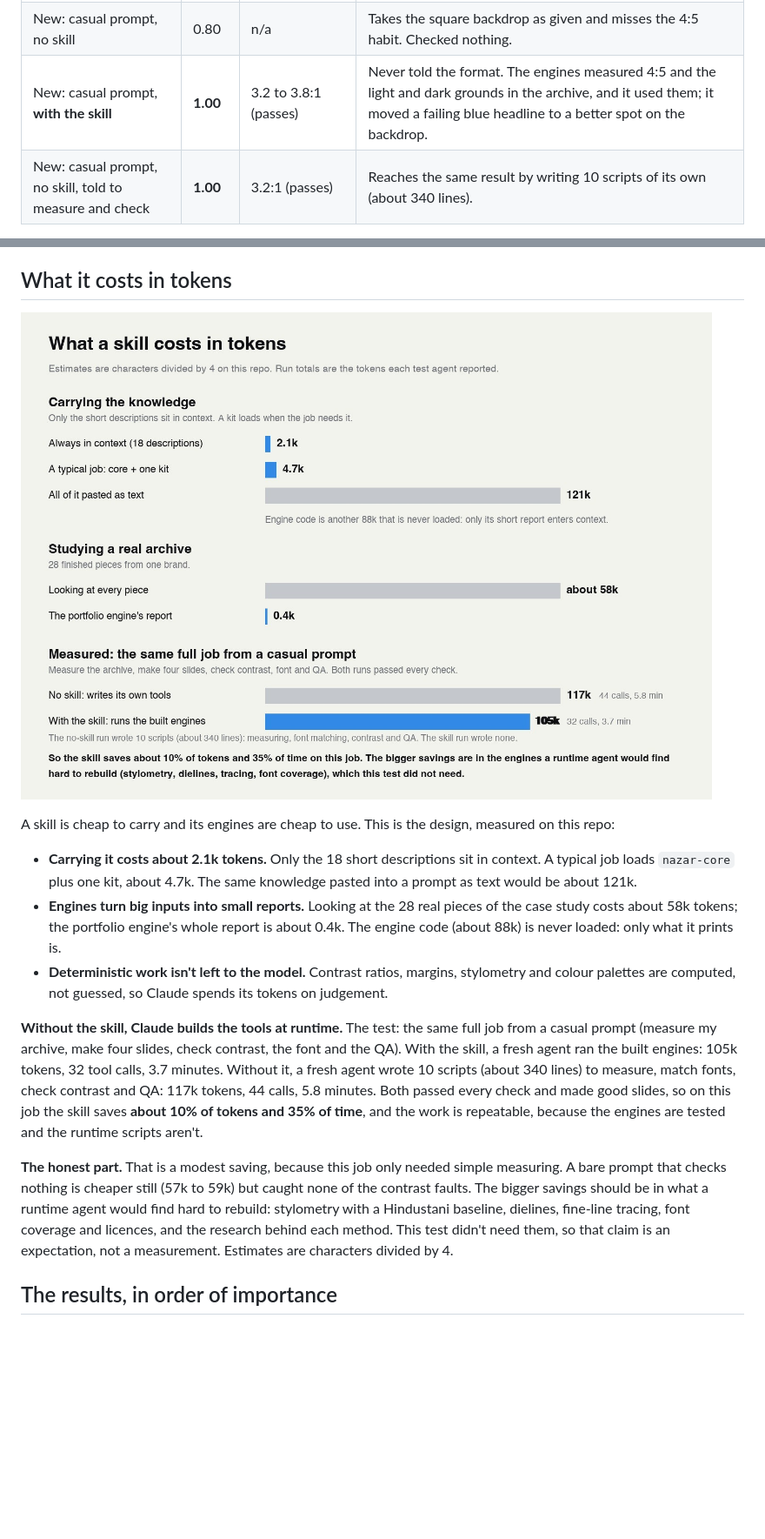
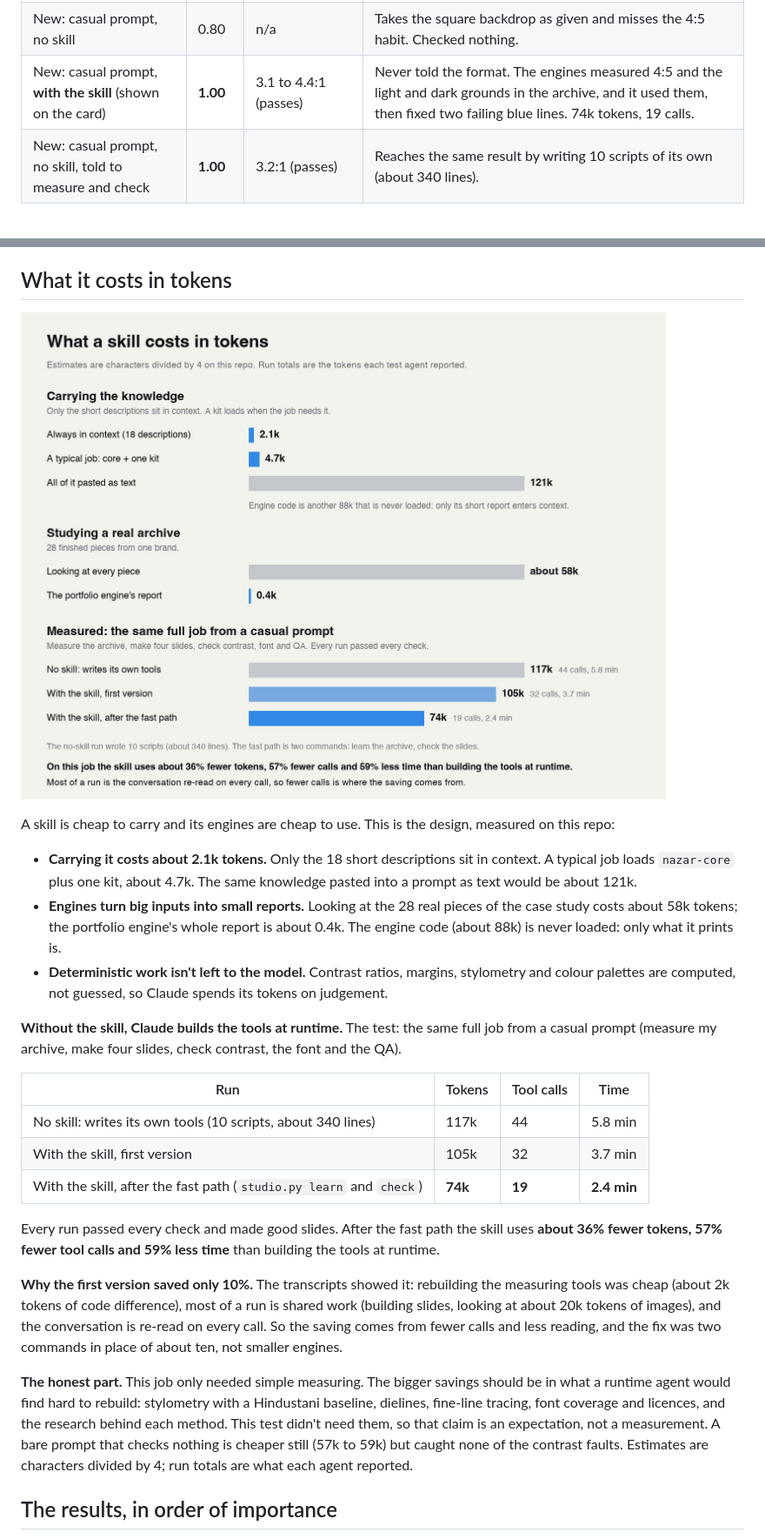
Before and after one commit to Kaifrizwan12/nazar-studio, a Markdown page: README.md, 2 parts joined by grey strips. Shown at 87% size. GitHub-like rendering; pictures changed too: assets/demo-tokens.jpg; blank space fills up the shorter version.

Commit message:
Fast path measured (74k tokens vs 117k without the skill); place_asset.py; check by height; card shows the casual-prompt skill slides
Co-Authored-By: Claude Sonnet 5.5 <noreply@anthropic.com>

```diff
--- a/README.md
+++ b/README.md
@@ -73,7 +73,7 @@ Voice: short, English mixed with Roman Urdu. No invented facts. References: <rea
 | New: expert prompt, no skill | **1.00** | 2.5:1 (fails the 3:1 minimum) | Passes every habit check; the contrast fault goes unseen. |
 | New: with the skill, fresh agent | **1.00** | 3.2:1 (passes) | Same score; its own check caught the contrast, and it darkened the blue for new type. |
 | New: casual prompt, no skill | 0.80 | n/a | Takes the square backdrop as given and misses the 4:5 habit. Checked nothing. |
-| New: casual prompt, **with the skill** | **1.00** | 3.2 to 3.8:1 (passes) | Never told the format. The engines measured 4:5 and the light and dark grounds in the archive, and it used them; it moved a failing blue headline to a better spot on the backdrop. |
+| New: casual prompt, **with the skill** (shown on the card) | **1.00** | 3.1 to 4.4:1 (passes) | Never told the format. The engines measured 4:5 and the light and dark grounds in the archive, and it used them, then fixed two failing blue lines. 74k tokens, 19 calls. |
 | New: casual prompt, no skill, told to measure and check | **1.00** | 3.2:1 (passes) | Reaches the same result by writing 10 scripts of its own (about 340 lines). |
 
 **What this shows, plainly.** The skill matters most for a person who doesn't already know their own habits: with a casual prompt it measured the archive and made the 4:5, two-ground slides, where the same casual prompt without it came out square. An agent told to measure and check without the skill gets there too, but it has to write its own tools to do it: [about 10% more tokens and 35% more time](#what-it-costs-in-tokens). Every good run passes every habit check, so the score cannot rank them; by eye they are close. A casual prompt loses one habit (the 4:5 canvas). What the skill added is checking. The expert prompt carries the person's knowledge but cannot see its own mistakes, and the skill run's checks did: the headline blue failed the contrast minimum, the check flagged it, and the agent fixed it. The blue it chose is darker than the brand's, which is the designer's call to confirm.
@@ -111,9 +111,19 @@ A skill is cheap to carry and its engines are cheap to use. This is the design,
 - **Engines turn big inputs into small reports.** Looking at the 28 real pieces of the case study costs about 58k tokens; the portfolio engine's whole report is about 0.4k. The engine code (about 88k) is never loaded: only what it prints is.
 - **Deterministic work isn't left to the model.** Contrast ratios, margins, stylometry and colour palettes are computed, not guessed, so Claude spends its tokens on judgement.
 
-**Without the skill, Claude builds the tools at runtime.** The test: the same full job from a casual prompt (measure my archive, make four slides, check contrast, the font and the QA). With the skill, a fresh agent ran the built engines: 105k tokens, 32 tool calls, 3.7 minutes. Without it, a fresh agent wrote 10 scripts (about 340 lines) to measure, match fonts, check contrast and QA: 117k tokens, 44 calls, 5.8 minutes. Both passed every check and made good slides, so on this job the skill saves **about 10% of tokens and 35% of time**, and the work is repeatable, because the engines are tested and the runtime scripts aren't.
+**Without the skill, Claude builds the tools at runtime.** The test: the same full job from a casual prompt (measure my archive, make four slides, check contrast, the font and the QA).
 
-**The honest part.** That is a modest saving, because this job only needed simple measuring. A bare prompt that checks nothing is cheaper still (57k to 59k) but caught none of the contrast faults. The bigger savings should be in what a runtime agent would find hard to rebuild: stylometry with a Hindustani baseline, dielines, fine-line tracing, font coverage and licences, and the research behind each method. This test didn't need them, so that claim is an expectation, not a measurement. Estimates are characters divided by 4.
+| Run | Tokens | Tool calls | Time |
+|---|---|---|---|
+| No skill: writes its own tools (10 scripts, about 340 lines) | 117k | 44 | 5.8 min |
+| With the skill, first version | 105k | 32 | 3.7 min |
+| With the skill, after the fast path (`studio.py learn` and `check`) | **74k** | **19** | **2.4 min** |
+
+Every run passed every check and made good slides. After the fast path the skill uses **about 36% fewer tokens, 57% fewer tool calls and 59% less time** than building the tools at runtime.
+
+**Why the first version saved only 10%.** The transcripts showed it: rebuilding the measuring tools was cheap (about 2k tokens of code difference), most of a run is shared work (building slides, looking at about 20k tokens of images), and the conversation is re-read on every call. So the saving comes from fewer calls and less reading, and the fix was two commands in place of about ten, not smaller engines.
+
+**The honest part.** This job only needed simple measuring. The bigger savings should be in what a runtime agent would find hard to rebuild: stylometry with a Hindustani baseline, dielines, fine-line tracing, font coverage and licences, and the research behind each method. This test didn't need them, so that claim is an expectation, not a measurement. A bare prompt that checks nothing is cheaper still (57k to 59k) but caught none of the contrast faults. Estimates are characters divided by 4; run totals are what each agent reported.
 
 ## The results, in order of importance
 
```
Also changed, not shown: other parts of README.md (+1 -1 lines), nazar-core/SKILL.md (+3 -1 lines), nazar-voiceprint/LESSONS.md (+2 -0 lines), assets/demo-real-archive.jpg, 4 other files.
